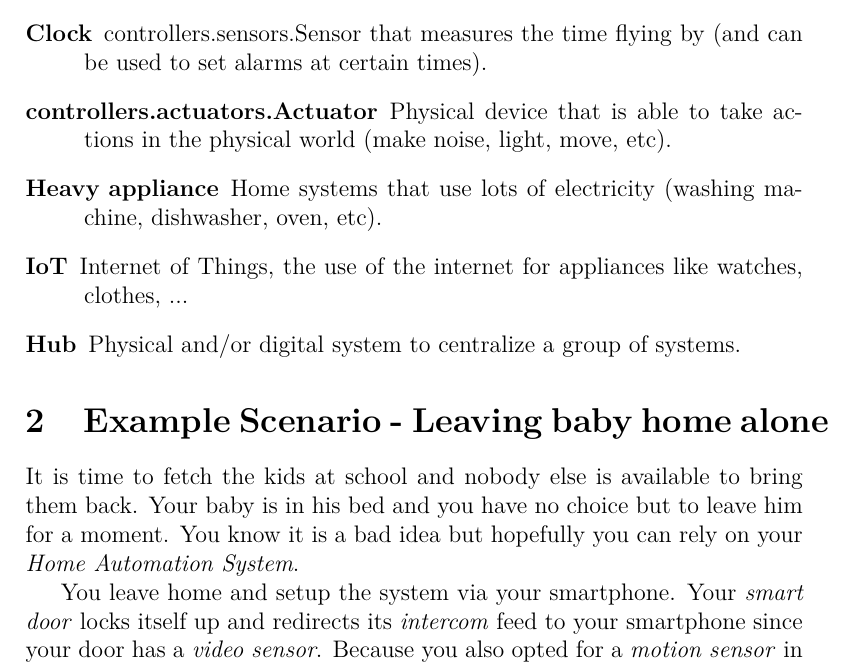
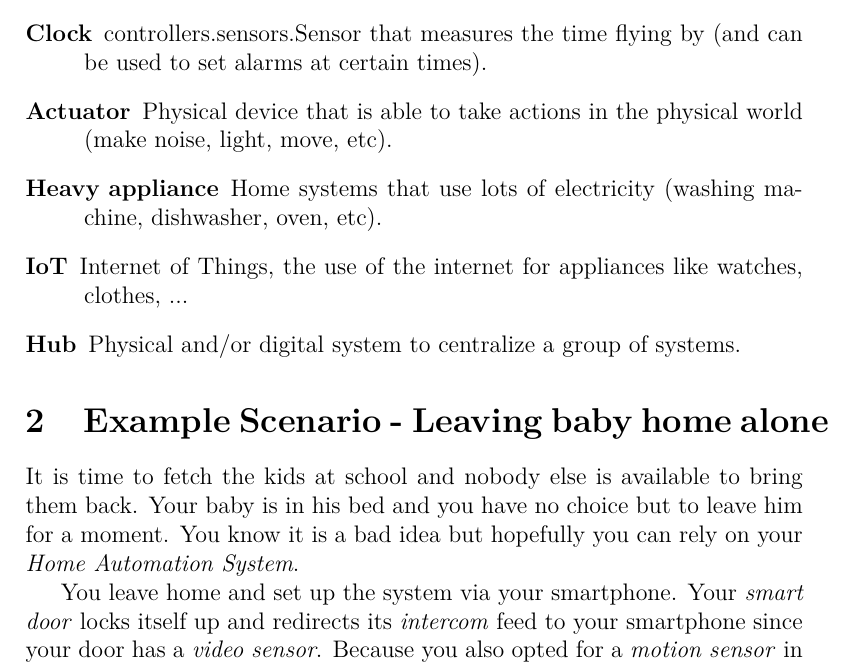
Before and after one commit to AdrienHallet/LINGI2252, a LaTeX document (Project/featureModel/Deliverable.tex): part of page 2 of 3, cut so that both start at the same text. Compiled offline with pdfLaTeX.

Commit message:
Fix same problem again

```diff
--- a/Project/featureModel/Deliverable.tex
+++ b/Project/featureModel/Deliverable.tex
@@ -121,7 +121,7 @@
             \item[Light sensor] controllers.sensors.Sensor that measures the quantity of light in a room (lights being off or on).
             \item[Consumption sensor] controllers.sensors.Sensor that detects and records the consumption of different resources (power, water, etc).
             \item[Clock] controllers.sensors.Sensor that measures the time flying by (and can be used to set alarms at certain times).
-            \item[controllers.actuators.Actuator] Physical device that is able to take actions in the physical world (make noise, light, move, etc).
+            \item[Actuator] Physical device that is able to take actions in the physical world (make noise, light, move, etc).
             \item[Heavy appliance] Home systems that use lots of electricity (washing machine, dishwasher, oven, etc).
             \item[IoT] Internet of Things, the use of the internet for appliances like watches, clothes, ...
             \item[Hub] Physical and/or digital system to centralize a group of systems.
@@ -130,7 +130,7 @@
     \section{Example Scenario - Leaving baby home alone}
       It is time to fetch the kids at school and nobody else is available to bring them back. Your baby is in his bed and you have no choice but to leave him for a moment. You know it is a bad idea but hopefully you can rely on your \emph{Home Automation System}.
 
-      You leave home and setup the system via your smartphone. Your \emph{smart door} locks itself up and redirects its \emph{intercom} feed to your smartphone since your door has a \emph{video sensor}. Because you also opted for a \emph{motion sensor} in the entrance, the \emph{anti-burglar} turns on and is ready to set the \emph{alarm} off, just in case. On your smartphone, the \emph{audio sensor} in the baby's room calibrates itself to pick any irregularity up and acts as a \emph{babyphone}. The temperature in the baby's room will be kept constant thanks to the automatic heating system, so the baby is not too hot or too cold.
+      You leave home and set up the system via your smartphone. Your \emph{smart door} locks itself up and redirects its \emph{intercom} feed to your smartphone since your door has a \emph{video sensor}. Because you also opted for a \emph{motion sensor} in the entrance, the \emph{anti-burglar} turns on and is ready to set the \emph{alarm} off, just in case. On your smartphone, the \emph{audio sensor} in the baby's room calibrates itself to pick any irregularity up and acts as a \emph{babyphone}. The temperature in the baby's room will be kept constant thanks to the automatic heating system, so the baby is not too hot or too cold.
 
     \section{Feature Model}
         \begin{figure}[H]
```
